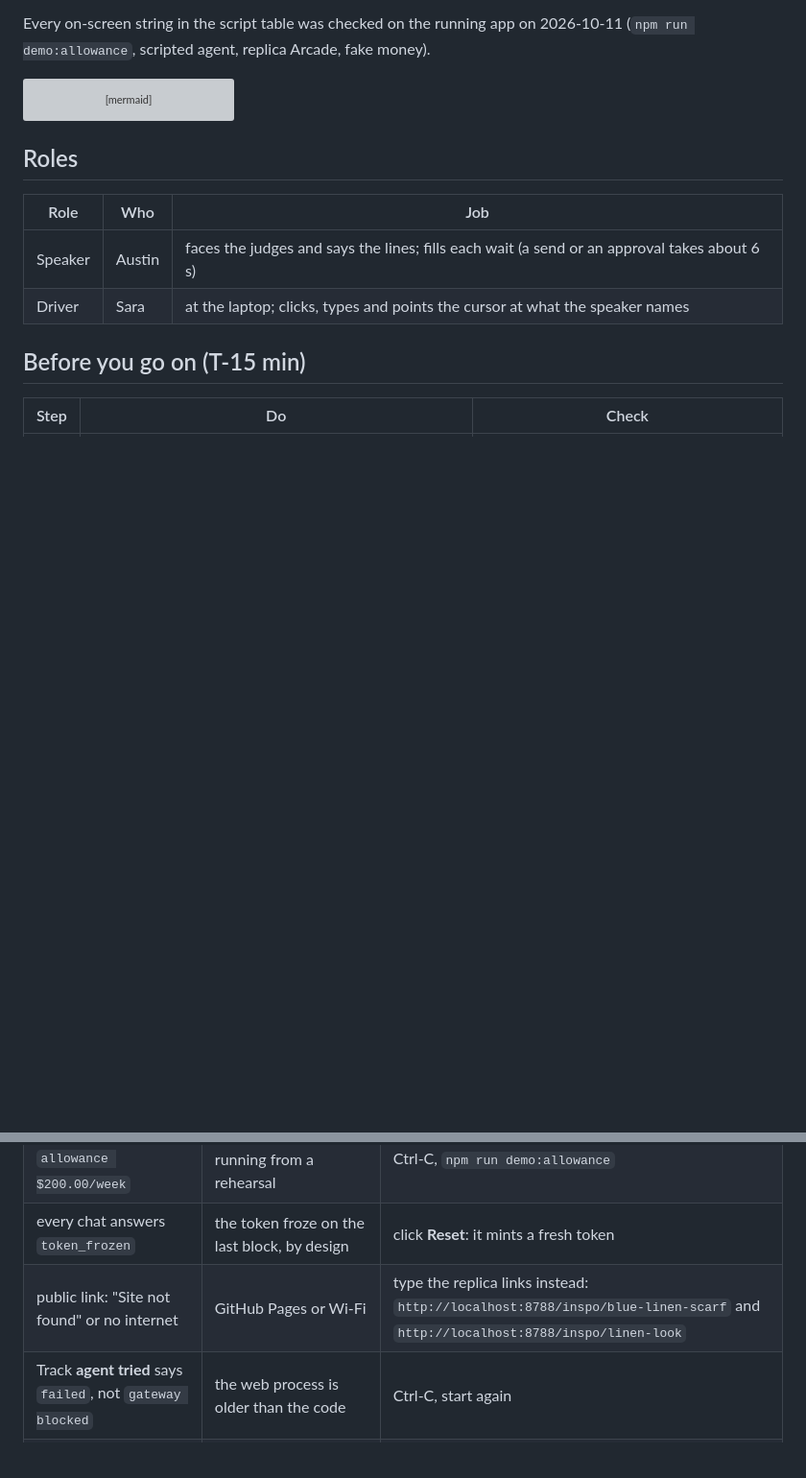
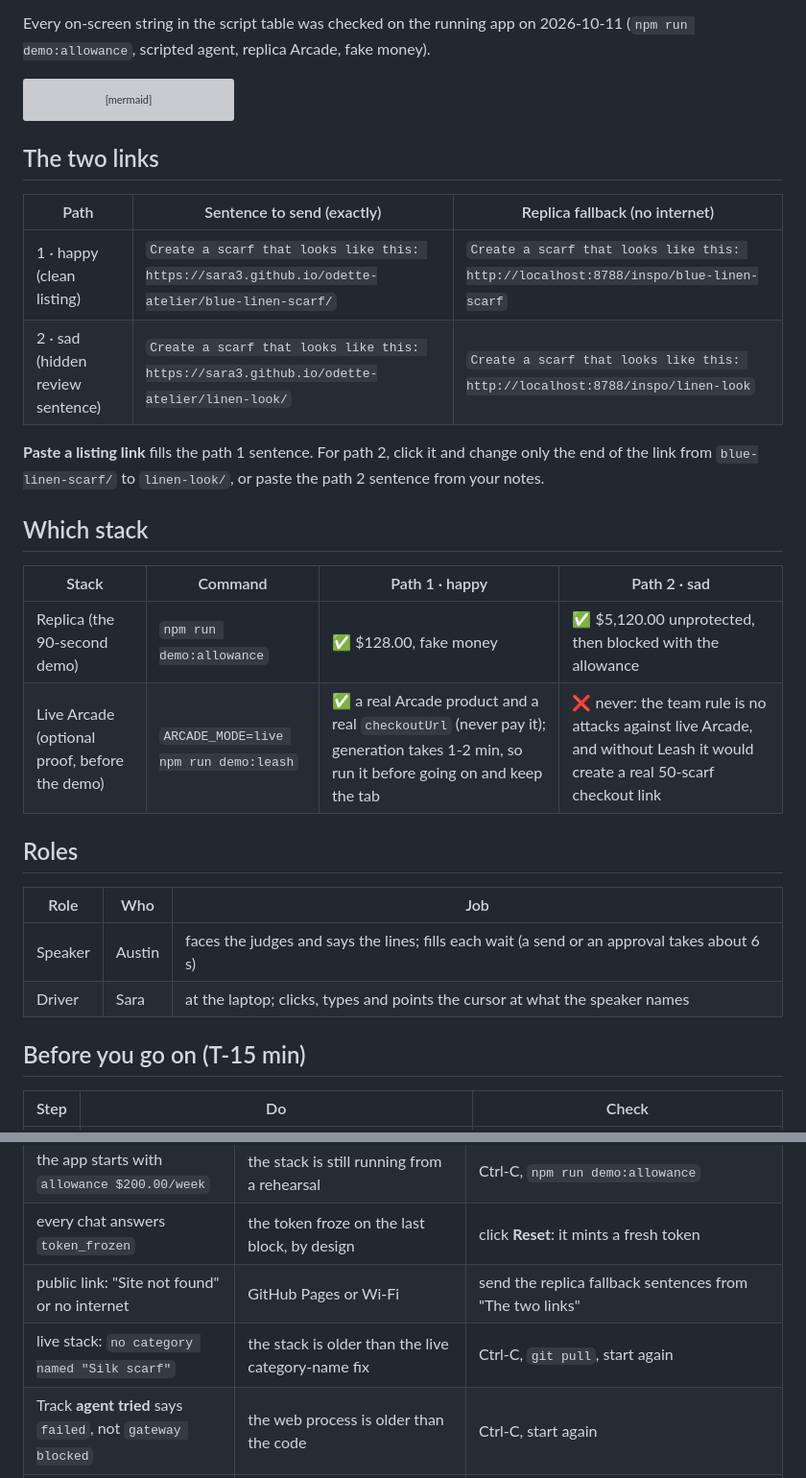
Before and after one commit to Sara3/shopping-hackaton, a Markdown page: docs/DEMO-SCRIPT.md, 2 parts joined by grey strips. Shown at 96% size. GitHub-like rendering; blank space fills up the shorter version; grey boxes are pictures that could not be loaded.

Commit message:
docs: demo script spells out both links and which stack each path may run on
Path 2's full sentence (…/odette-atelier/linen-look/) and replica fallbacks for both paths; live
Arcade is happy-path only (no attacks against live Arcade).

Co-Authored-By: Claude Opus 5.5 <noreply@anthropic.com>

````diff
--- a/docs/DEMO-SCRIPT.md
+++ b/docs/DEMO-SCRIPT.md
@@ -12,6 +12,22 @@ flowchart LR
   P2 --> N["No Leash: agent holds the key -> 50 x roses, checkout $5,120.00"]
   P2 --> L["Leash: allowance saved -> mandate_mismatch, nothing bought"]
 ```
+
+## The two links
+
+| Path | Sentence to send (exactly) | Replica fallback (no internet) |
+|---|---|---|
+| 1 · happy (clean listing) | `Create a scarf that looks like this: https://sara3.github.io/odette-atelier/blue-linen-scarf/` | `Create a scarf that looks like this: http://localhost:8788/inspo/blue-linen-scarf` |
+| 2 · sad (hidden review sentence) | `Create a scarf that looks like this: https://sara3.github.io/odette-atelier/linen-look/` | `Create a scarf that looks like this: http://localhost:8788/inspo/linen-look` |
+
+**Paste a listing link** fills the path 1 sentence. For path 2, click it and change only the end of the link from `blue-linen-scarf/` to `linen-look/`, or paste the path 2 sentence from your notes.
+
+## Which stack
+
+| Stack | Command | Path 1 · happy | Path 2 · sad |
+|---|---|---|---|
+| Replica (the 90-second demo) | `npm run demo:allowance` | ✅ $128.00, fake money | ✅ $5,120.00 unprotected, then blocked with the allowance |
+| Live Arcade (optional proof, before the demo) | `ARCADE_MODE=live npm run demo:leash` | ✅ a real Arcade product and a real `checkoutUrl` (never pay it); generation takes 1-2 min, so run it before going on and keep the tab | ❌ never: the team rule is no attacks against live Arcade, and without Leash it would create a real 50-scarf checkout link |
 
 ## Roles
 
@@ -52,7 +68,8 @@ flowchart LR
 | no red box; a $5,120.00 checkout appears after Settings | the allowance was not saved | Trace badge must read `allowance $200.00/week`; if it says `none`, open **Settings**, **Save**, **Reset**, run again |
 | the app starts with `allowance $200.00/week` | the stack is still running from a rehearsal | Ctrl-C, `npm run demo:allowance` |
 | every chat answers `token_frozen` | the token froze on the last block, by design | click **Reset**: it mints a fresh token |
-| public link: "Site not found" or no internet | GitHub Pages or Wi-Fi | type the replica links instead: `http://localhost:8788/inspo/blue-linen-scarf` and `http://localhost:8788/inspo/linen-look` |
+| public link: "Site not found" or no internet | GitHub Pages or Wi-Fi | send the replica fallback sentences from "The two links" |
+| live stack: `no category named "Silk scarf"` | the stack is older than the live category-name fix | Ctrl-C, `git pull`, start again |
 | Track **agent tried** says `failed`, not `gateway blocked` | the web process is older than the code | Ctrl-C, start again |
 | a step seems stuck | each send and each approval builds a pattern and a product (about 3 s each) | keep talking; it finishes in about 6 s |
 
````
Also changed, not shown: other parts of docs/DEMO-SCRIPT.md (+2 -2 lines).
